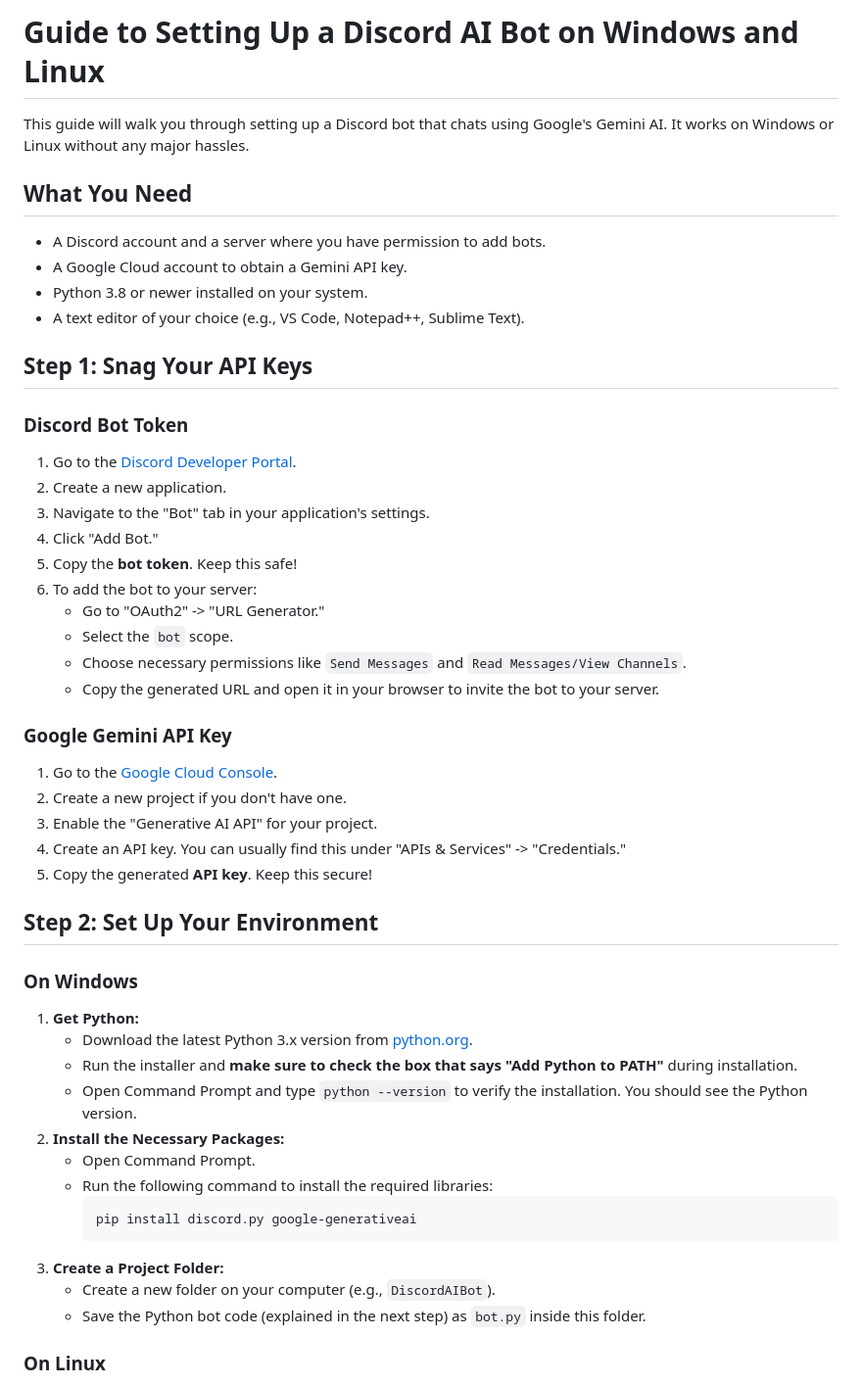
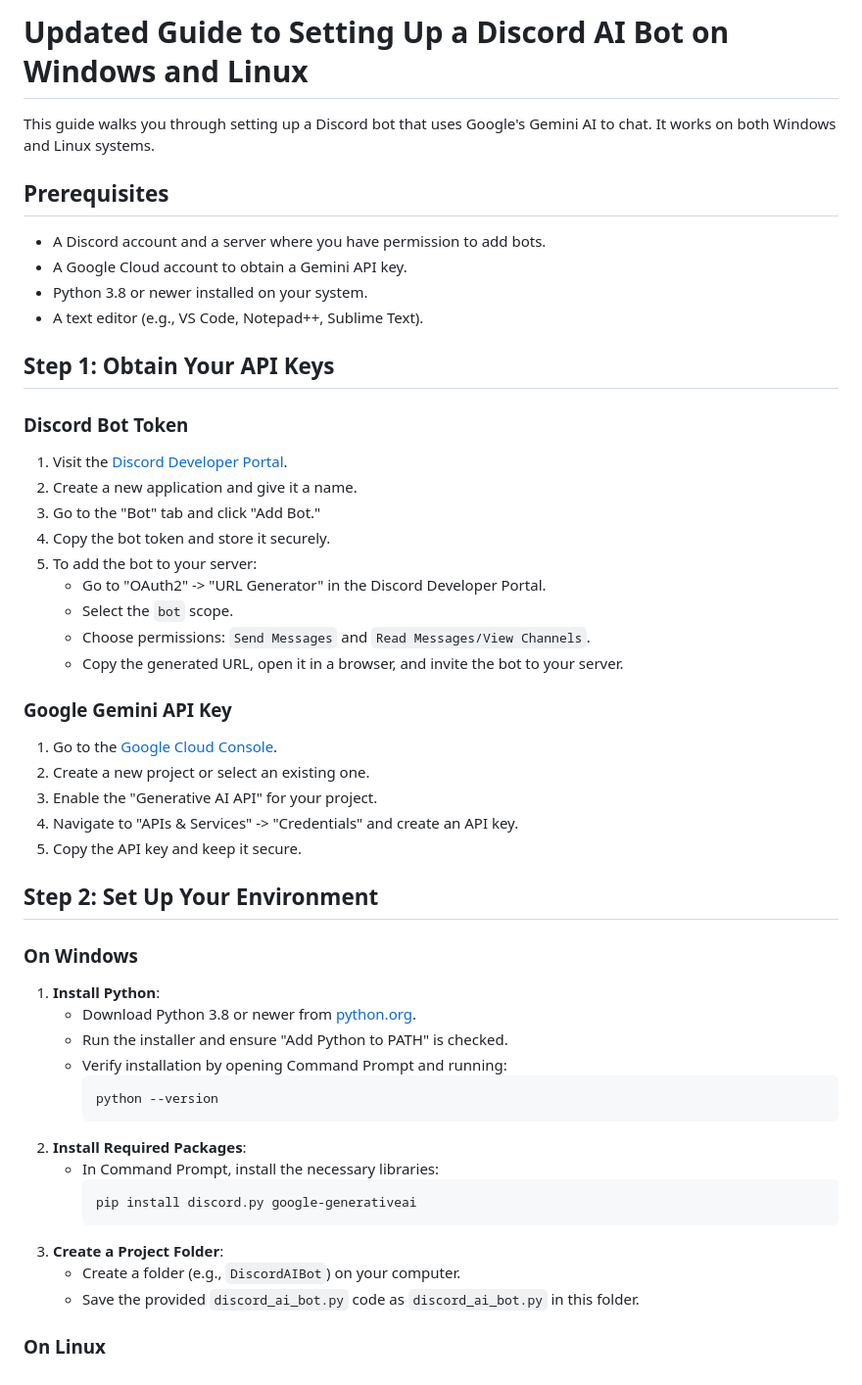
Before and after one commit to shy555tuna/discord_ai_bot, a Markdown page: README.md, the part around one of its changes. Shown at 98% size. Rendered like a GitHub page.

Commit message:
Update README.md
updated guide to reflect changes and clarified guide in general

````diff
--- a/README.md
+++ b/README.md
@@ -1,53 +1,51 @@
-# Guide to Setting Up a Discord AI Bot on Windows and Linux
+# Updated Guide to Setting Up a Discord AI Bot on Windows and Linux
 
-This guide will walk you through setting up a Discord bot that chats using Google's Gemini AI. It works on Windows or Linux without any major hassles.
+This guide walks you through setting up a Discord bot that uses Google's Gemini AI to chat. It works on both Windows and Linux systems.
 
-## What You Need
+## Prerequisites
 
-* A Discord account and a server where you have permission to add bots.
-* A Google Cloud account to obtain a Gemini API key.
-* Python 3.8 or newer installed on your system.
-* A text editor of your choice (e.g., VS Code, Notepad++, Sublime Text).
+- A Discord account and a server where you have permission to add bots.
+- A Google Cloud account to obtain a Gemini API key.
+- Python 3.8 or newer installed on your system.
+- A text editor (e.g., VS Code, Notepad++, Sublime Text).
 
-## Step 1: Snag Your API Keys
+## Step 1: Obtain Your API Keys
 
 ### Discord Bot Token
-
-1.  Go to the [Discord Developer Portal](https://discord.com/developers/applications).
-2.  Create a new application.
-3.  Navigate to the "Bot" tab in your application's settings.
-4.  Click "Add Bot."
-5.  Copy the **bot token**. Keep this safe!
-6.  To add the bot to your server:
-    * Go to "OAuth2" -> "URL Generator."
-    * Select the `bot` scope.
-    * Choose necessary permissions like `Send Messages` and `Read Messages/View Channels`.
-    * Copy the generated URL and open it in your browser to invite the bot to your server.
+1. Visit the [Discord Developer Portal](https://discord.com/developers/applications).
+2. Create a new application and give it a name.
+3. Go to the "Bot" tab and click "Add Bot."
+4. Copy the bot token and store it securely.
+5. To add the bot to your server:
+   - Go to "OAuth2" -> "URL Generator" in the Discord Developer Portal.
+   - Select the `bot` scope.
+   - Choose permissions: `Send Messages` and `Read Messages/View Channels`.
+   - Copy the generated URL, open it in a browser, and invite the bot to your server.
 
 ### Google Gemini API Key
-
-1.  Go to the [Google Cloud Console](https://console.cloud.google.com/).
-2.  Create a new project if you don't have one.
-3.  Enable the "Generative AI API" for your project.
-4.  Create an API key. You can usually find this under "APIs & Services" -> "Credentials."
-5.  Copy the generated **API key**. Keep this secure!
+1. Go to the [Google Cloud Console](https://console.cloud.google.com/).
+2. Create a new project or select an existing one.
+3. Enable the "Generative AI API" for your project.
+4. Navigate to "APIs & Services" -> "Credentials" and create an API key.
+5. Copy the API key and keep it secure.
 
 ## Step 2: Set Up Your Environment
 
 ### On Windows
-
-1.  **Get Python:**
-    * Download the latest Python 3.x version from [python.org](https://www.python.org/downloads/).
-    * Run the installer and **make sure to check the box that says "Add Python to PATH"** during installation.
-    * Open Command Prompt and type `python --version` to verify the installation. You should see the Python version.
-2.  **Install the Necessary Packages:**
-    * Open Command Prompt.
-    * Run the following command to install the required libraries:
-        ```bash
-        pip install discord.py google-generativeai
-        ```
-3.  **Create a Project Folder:**
-    * Create a new folder on your computer (e.g., `DiscordAIBot`).
-    * Save the Python bot code (explained in the next step) as `bot.py` inside this folder.
+1. **Install Python**:
+   - Download Python 3.8 or newer from [python.org](https://www.python.org/downloads/).
+   - Run the installer and ensure "Add Python to PATH" is checked.
+   - Verify installation by opening Command Prompt and running:
+     ```
+     python --version
+     ```
+2. **Install Required Packages**:
+   - In Command Prompt, install the necessary libraries:
+     ```
+     pip install discord.py google-generativeai
+     ```
+3. **Create a Project Folder**:
+   - Create a folder (e.g., `DiscordAIBot`) on your computer.
+   - Save the provided `discord_ai_bot.py` code as `discord_ai_bot.py` in this folder.
 
 ### On Linux
````
Also changed, not shown: other parts of README.md (+137 -101 lines).
